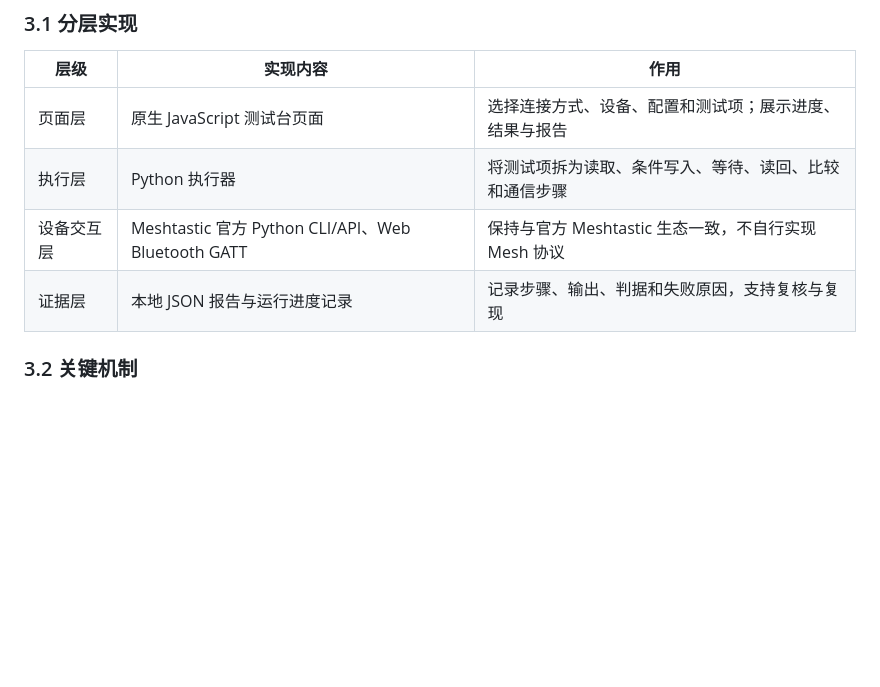
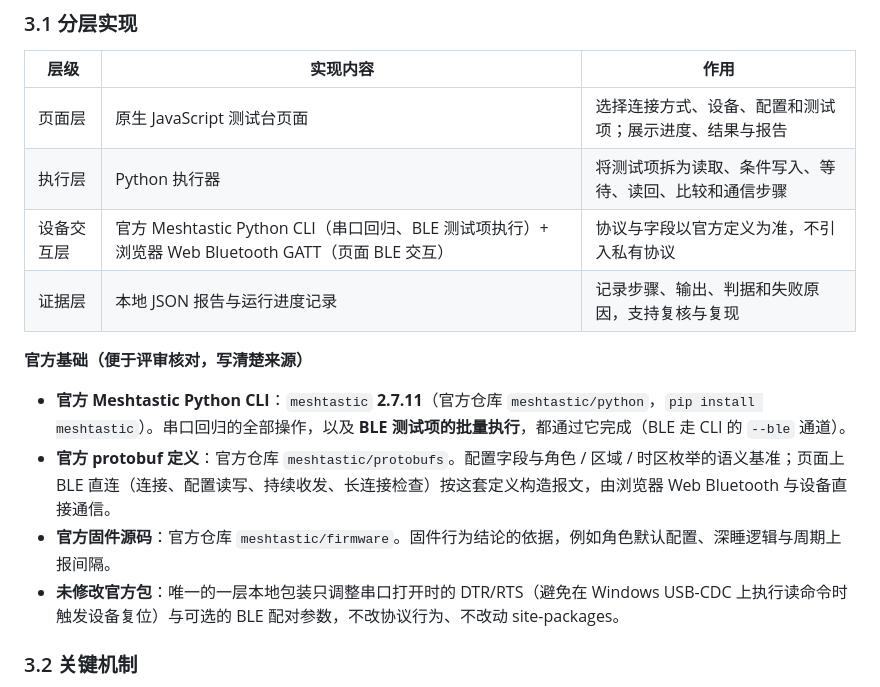
Before and after one commit to Weiii1222/Meshtastic-CLI, a Markdown page: docs/SIP_提效案例_Meshtastic固件测试执行台.md, the part around one of its changes. GitHub-like rendering; blank space fills up the shorter version.

```diff
--- a/docs/SIP_提效案例_Meshtastic固件测试执行台.md
+++ b/docs/SIP_提效案例_Meshtastic固件测试执行台.md
@@ -91,8 +91,15 @@ Meshtastic 固件测试执行台将这些高频、可判定的操作收敛到本
 | --- | --- | --- |
 | 页面层 | 原生 JavaScript 测试台页面 | 选择连接方式、设备、配置和测试项；展示进度、结果与报告 |
 | 执行层 | Python 执行器 | 将测试项拆为读取、条件写入、等待、读回、比较和通信步骤 |
-| 设备交互层 | Meshtastic 官方 Python CLI/API、Web Bluetooth GATT | 保持与官方 Meshtastic 生态一致，不自行实现 Mesh 协议 |
+| 设备交互层 | 官方 Meshtastic Python CLI（串口回归、BLE 测试项执行）+ 浏览器 Web Bluetooth GATT（页面 BLE 交互） | 协议与字段以官方定义为准，不引入私有协议 |
 | 证据层 | 本地 JSON 报告与运行进度记录 | 记录步骤、输出、判据和失败原因，支持复核与复现 |
+
+**官方基础（便于评审核对，写清楚来源）**
+
+- **官方 Meshtastic Python CLI**：`meshtastic` **2.7.11**（官方仓库 `meshtastic/python`，`pip install meshtastic`）。串口回归的全部操作，以及 **BLE 测试项的批量执行**，都通过它完成（BLE 走 CLI 的 `--ble` 通道）。
+- **官方 protobuf 定义**：官方仓库 `meshtastic/protobufs`。配置字段与角色 / 区域 / 时区枚举的语义基准；页面上 BLE 直连（连接、配置读写、持续收发、长连接检查）按这套定义构造报文，由浏览器 Web Bluetooth 与设备直接通信。
+- **官方固件源码**：官方仓库 `meshtastic/firmware`。固件行为结论的依据，例如角色默认配置、深睡逻辑与周期上报间隔。
+- **未修改官方包**：唯一的一层本地包装只调整串口打开时的 DTR/RTS（避免在 Windows USB-CDC 上执行读命令时触发设备复位）与可选的 BLE 配对参数，不改协议行为、不改动 site-packages。
 
 ### 3.2 关键机制
 
```
Also changed, not shown: other parts of docs/SIP_提效案例_Meshtastic固件测试执行台.md (+28 -10 lines), README.md (+8 -0 lines).
